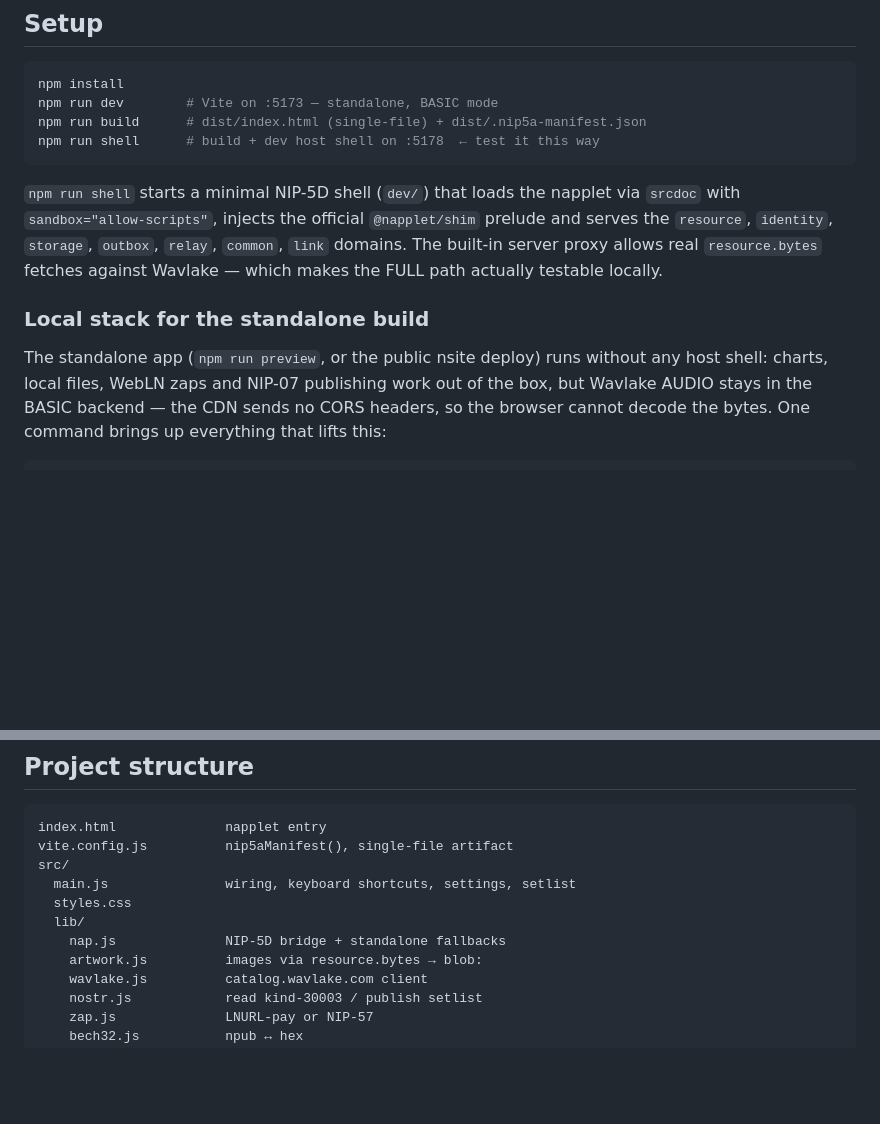
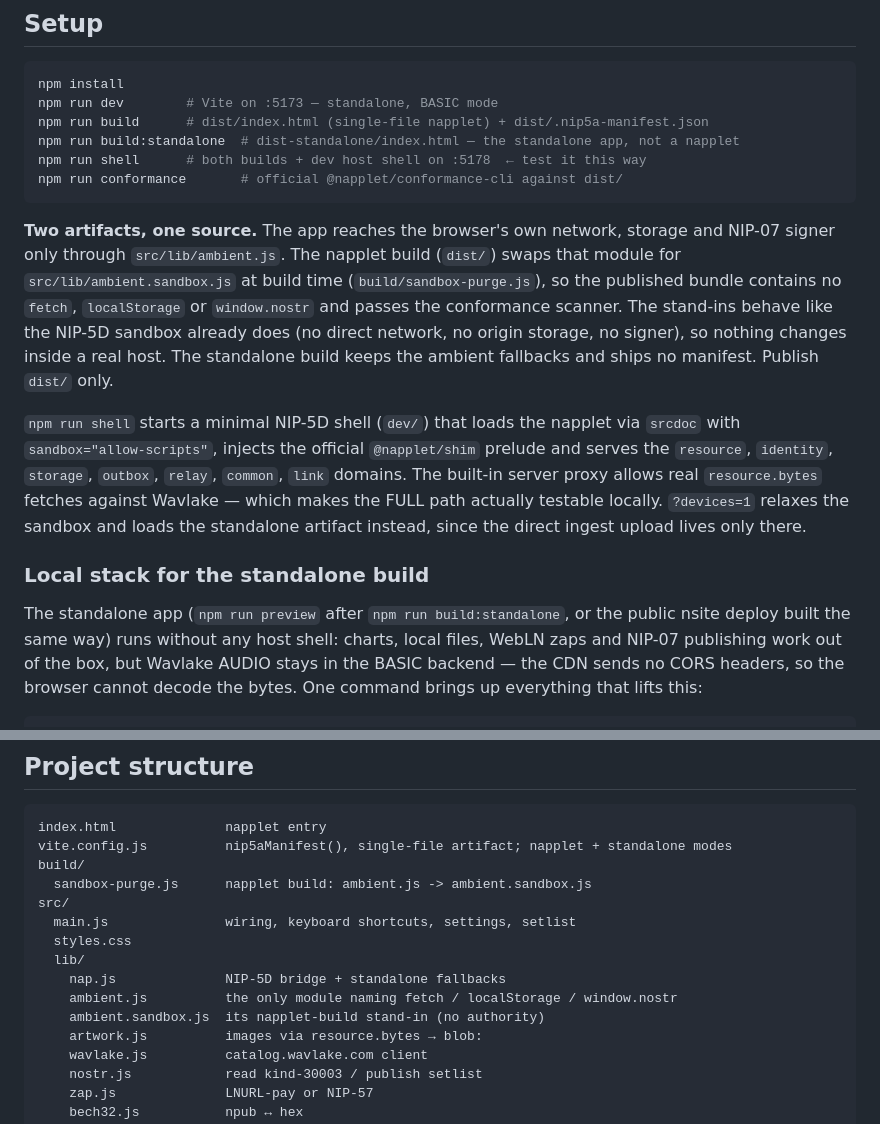
Before and after one commit to labsBIMbeam/DjDavidClanker, a Markdown page: README.md, 2 parts joined by grey strips. Drawn GitHub-style; blank space fills up the shorter version.

Commit message:
docs: explain the napplet and standalone artifacts
Publishing the wrong directory would ship a non-conformant bundle, so the
README now says which build is the napplet, how the swap works and which
commands produce and check each artifact.

Co-Authored-By: Claude Opus 5 <noreply@anthropic.com>

````diff
--- a/README.md
+++ b/README.md
@@ -300,20 +300,34 @@ the motor takes over, pulls the rate to nominal and hands back to `source`.
 ```bash
 npm install
 npm run dev        # Vite on :5173 — standalone, BASIC mode
-npm run build      # dist/index.html (single-file) + dist/.nip5a-manifest.json
-npm run shell      # build + dev host shell on :5178  ← test it this way
+npm run build      # dist/index.html (single-file napplet) + dist/.nip5a-manifest.json
+npm run build:standalone  # dist-standalone/index.html — the standalone app, not a napplet
+npm run shell      # both builds + dev host shell on :5178  ← test it this way
+npm run conformance       # official @napplet/conformance-cli against dist/
 ```
+
+**Two artifacts, one source.** The app reaches the browser's own network,
+storage and NIP-07 signer only through `src/lib/ambient.js`. The napplet build
+(`dist/`) swaps that module for `src/lib/ambient.sandbox.js` at build time
+(`build/sandbox-purge.js`), so the published bundle contains no `fetch`,
+`localStorage` or `window.nostr` and passes the conformance scanner. The
+stand-ins behave like the NIP-5D sandbox already does (no direct network, no
+origin storage, no signer), so nothing changes inside a real host. The
+standalone build keeps the ambient fallbacks and ships no manifest. Publish
+`dist/` only.
 
 `npm run shell` starts a minimal NIP-5D shell (`dev/`) that loads the napplet
 via `srcdoc` with `sandbox="allow-scripts"`, injects the official
 `@napplet/shim` prelude and serves the `resource`, `identity`, `storage`,
 `outbox`, `relay`, `common`, `link` domains. The built-in server proxy allows
 real `resource.bytes` fetches against Wavlake — which makes the FULL path
-actually testable locally.
+actually testable locally. `?devices=1` relaxes the sandbox and loads the
+standalone artifact instead, since the direct ingest upload lives only there.
 
 ### Local stack for the standalone build
 
-The standalone app (`npm run preview`, or the public nsite deploy) runs
+The standalone app (`npm run preview` after `npm run build:standalone`, or the
+public nsite deploy built the same way) runs
 without any host shell: charts, local files, WebLN zaps and NIP-07 publishing
 work out of the box, but Wavlake AUDIO stays in the BASIC backend — the CDN
 sends no CORS headers, so the browser cannot decode the bytes. One command
@@ -364,12 +378,16 @@ napplet deploy
 
 ```
 index.html              napplet entry
-vite.config.js          nip5aManifest(), single-file artifact
+vite.config.js          nip5aManifest(), single-file artifact; napplet + standalone modes
+build/
+  sandbox-purge.js      napplet build: ambient.js -> ambient.sandbox.js
 src/
   main.js               wiring, keyboard shortcuts, settings, setlist
   styles.css
   lib/
     nap.js              NIP-5D bridge + standalone fallbacks
+    ambient.js          the only module naming fetch / localStorage / window.nostr
+    ambient.sandbox.js  its napplet-build stand-in (no authority)
     artwork.js          images via resource.bytes → blob:
     wavlake.js          catalog.wavlake.com client
     nostr.js            read kind-30003 / publish setlist
````
